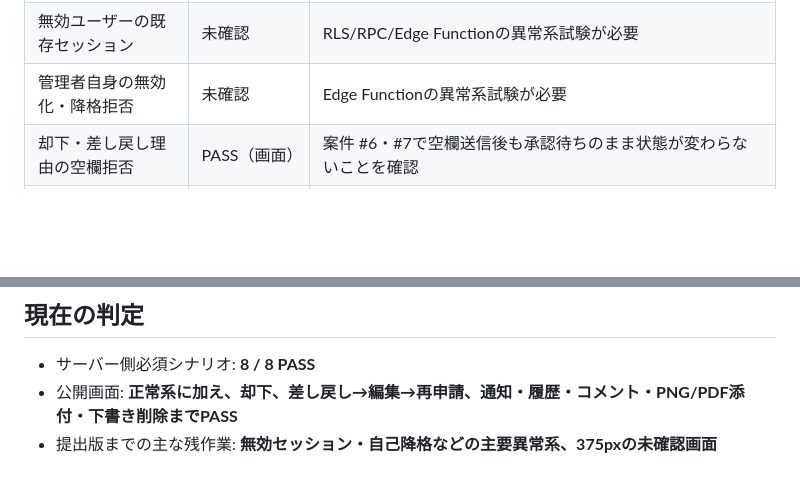
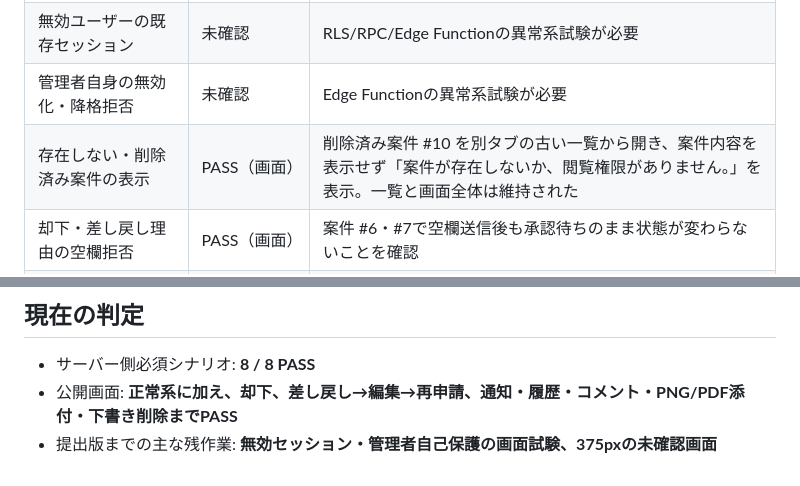
Before and after one commit to koutamada/impact-cell-ai-training, a Markdown page: docs/final-workflow/acceptance.md, 2 parts joined by grey strips. Drawn GitHub-style; blank space fills up the shorter version.

Commit message:
test: record missing request and admin safety guards

```diff
--- a/docs/final-workflow/acceptance.md
+++ b/docs/final-workflow/acceptance.md
@@ -35,6 +35,7 @@
 | 同時編集の`version`不一致 | PASS（画面） | 案件 #10 を2タブで編集し、先行更新だけが保存され正本が保護されることを確認。SQLSTATE補正後、古い版の送信には「他の操作により案件が更新されました。再読み込みしてください。」が即時表示された |
 | 無効ユーザーの既存セッション | 未確認 | RLS/RPC/Edge Functionの異常系試験が必要 |
 | 管理者自身の無効化・降格拒否 | 未確認 | Edge Functionの異常系試験が必要 |
+| 存在しない・削除済み案件の表示 | PASS（画面） | 削除済み案件 #10 を別タブの古い一覧から開き、案件内容を表示せず「案件が存在しないか、閲覧権限がありません。」を表示。一覧と画面全体は維持された |
 | 却下・差し戻し理由の空欄拒否 | PASS（画面） | 案件 #6・#7で空欄送信後も承認待ちのまま状態が変わらないことを確認 |
 | 10 MiB超・許可外形式の添付拒否 | PASS（画面・静的検査） | 案件 #9 でTXTと10MiB超PDFが画面上で拒否され、添付・履歴が増えないことを確認。DB・Storageの同一制約も静的検査で確認 |
 | 375px表示 | 一部PASS（画面・静的検査） | 管理者ダッシュボードと案件一覧（絞り込み欄の1列化、表の横スクロール）を実機相当画面で確認。560px以下のCSSも静的検査済み。ログイン、詳細、管理画面の確認が残る |
@@ -43,4 +44,4 @@
 
 - サーバー側必須シナリオ: **8 / 8 PASS**
 - 公開画面: **正常系に加え、却下、差し戻し→編集→再申請、通知・履歴・コメント・PNG/PDF添付・下書き削除までPASS**
-- 提出版までの主な残作業: **無効セッション・自己降格などの主要異常系、375pxの未確認画面**
+- 提出版までの主な残作業: **無効セッション・管理者自己保護の画面試験、375pxの未確認画面**
```
